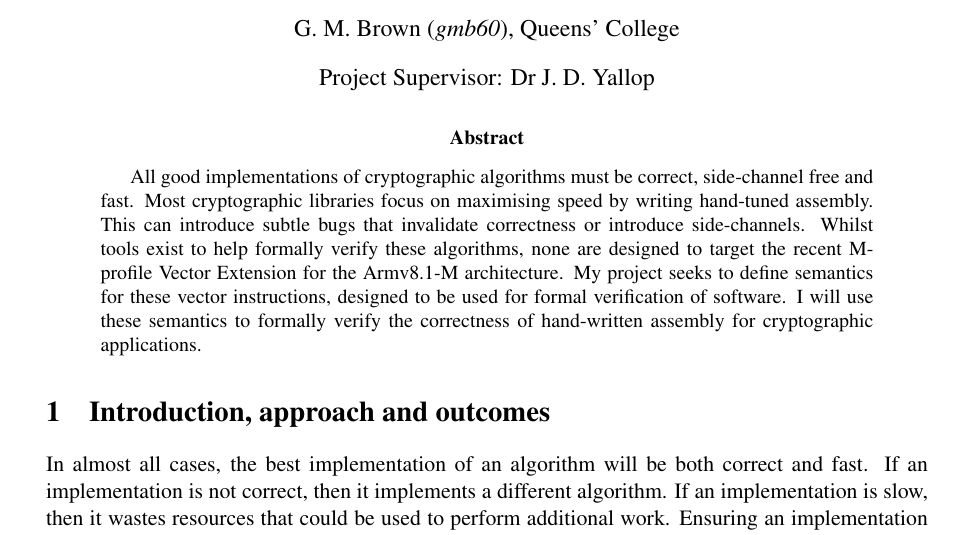
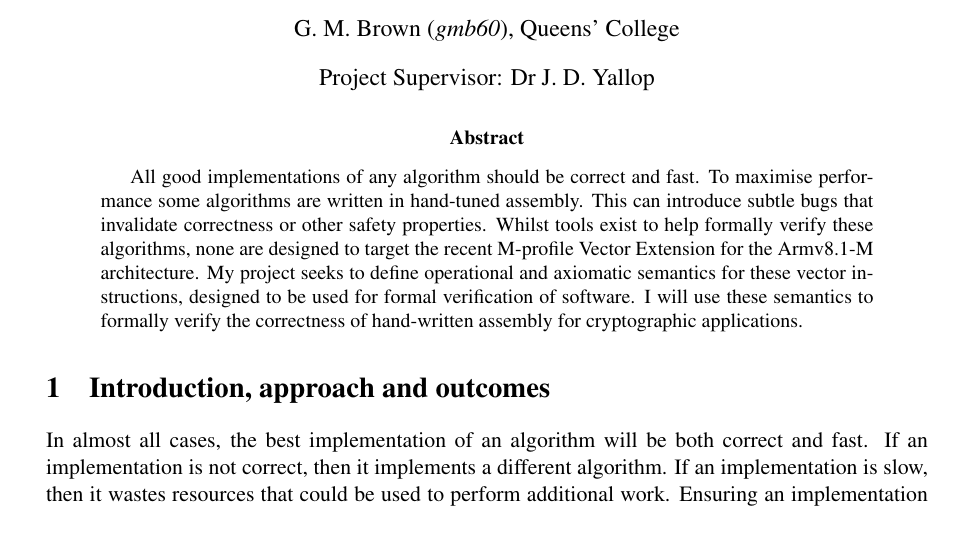
Before and after one commit to yellowsquid/masters-proposal, a LaTeX paper (proposal.tex): part of page 1 of 3, cut so that both start at the same text. Compiled offline with pdfLaTeX.

Commit message:
Update abstract

```diff
--- a/proposal.tex
+++ b/proposal.tex
@@ -40,19 +40,19 @@
 \vspace{1em}
 
 \begin{abstract}
-All good implementations of cryptographic algorithms must be correct,
-side-channel free and fast. Most cryptographic libraries focus on maximising
-speed by writing hand-tuned assembly. This can introduce subtle bugs that
-invalidate correctness or introduce side-channels. Whilst tools exist to help
-formally verify these algorithms, none are designed to target the recent
-M-profile Vector Extension for the Armv8.1-M architecture. My project seeks to
-define semantics for these vector instructions, designed to be used for formal
-verification of software. I will use these semantics to formally verify the
-correctness of hand-written assembly for cryptographic applications.
+All good implementations of any algorithm should be correct and fast. To
+maximise performance some algorithms are written in hand-tuned assembly. This
+can introduce subtle bugs that invalidate correctness or other safety
+properties. Whilst tools exist to help formally verify these algorithms, none
+are designed to target the recent M-profile Vector Extension for the Armv8.1-M
+architecture. My project seeks to define operational and axiomatic semantics for
+these vector instructions, designed to be used for formal verification of
+software. I will use these semantics to formally verify the correctness of
+hand-written assembly for cryptographic applications.
 \end{abstract}
 
 \section{Introduction, approach and outcomes}
-\label{sec:org73235ed}
+\label{sec:orgdeb07e2}
 
 In almost all cases, the best implementation of an algorithm will be both
 correct and fast. If an implementation is not correct, then it implements a
```
Also changed, not shown: proposal.pdf, proposal.tex (4 more changed lines), 1 other file.
